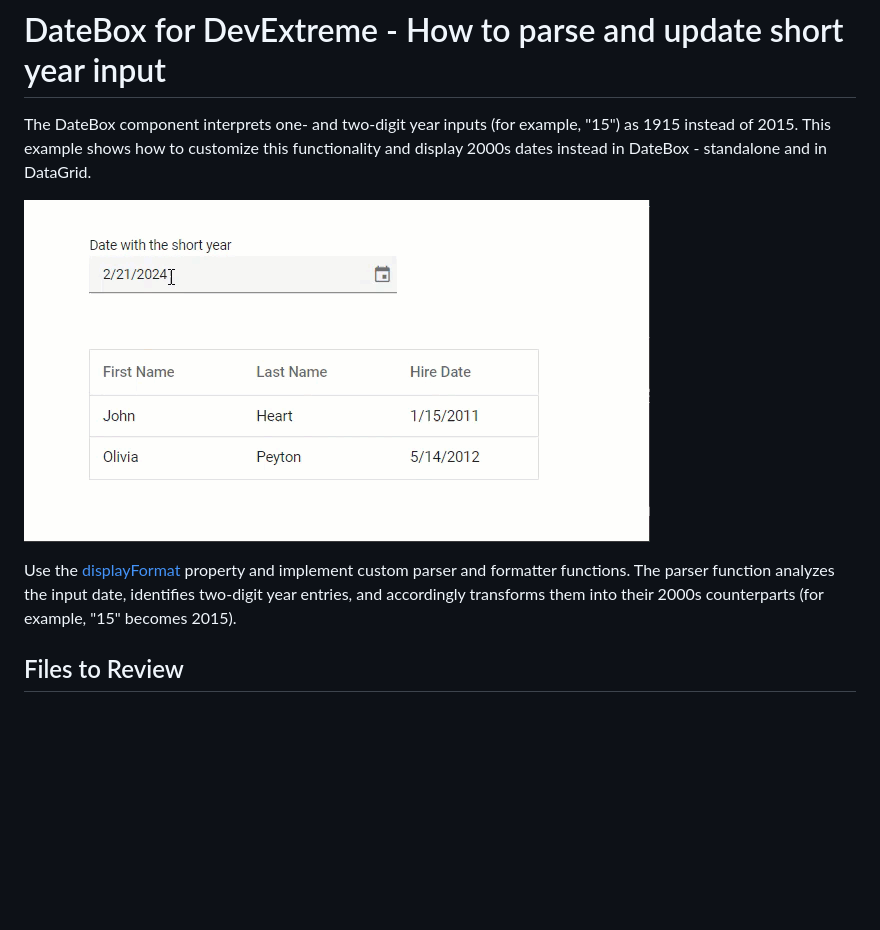
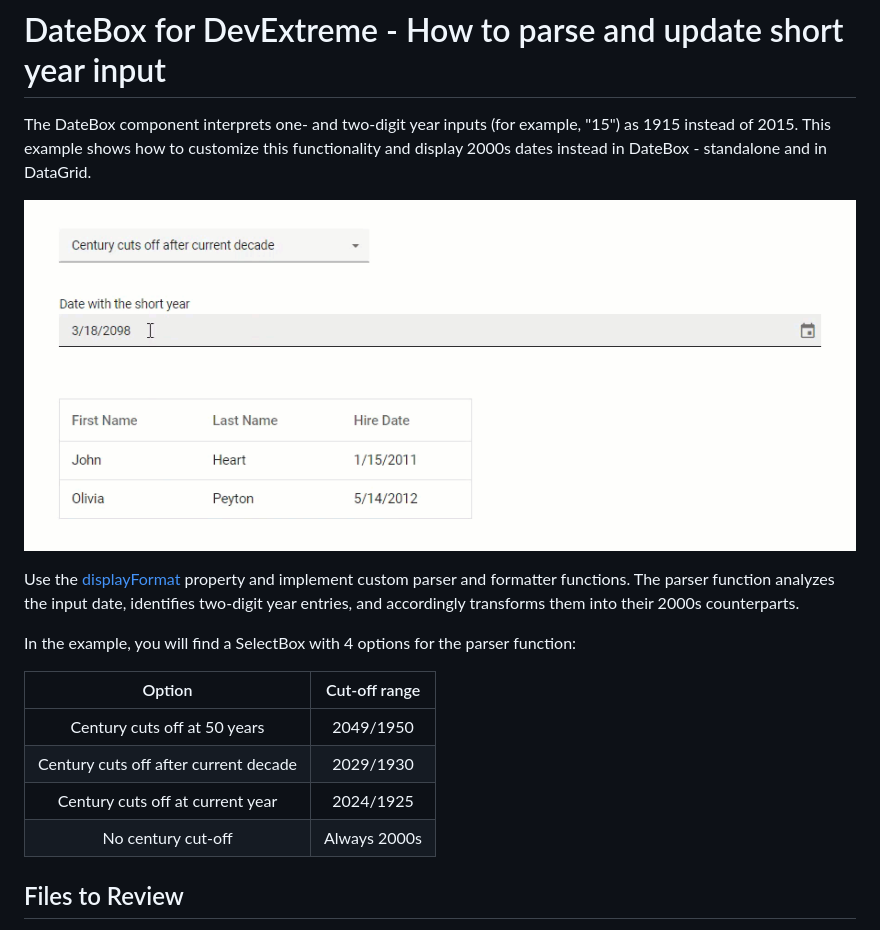
Before and after one commit to DevExpress-Examples/devextreme-date-box-parse-short-year-format, a Markdown page: README.md, the part around the change. Rendered like a GitHub page; pictures changed too: date-box-parse-short-year-format.gif; blank space fills up the shorter version.

```diff
--- a/README.md
+++ b/README.md
@@ -8,7 +8,16 @@ The DateBox component interprets one- and two-digit year inputs (for example, "1
 
 ![DateBox - standalone and in DataGrid - with parsed short dates](/date-box-parse-short-year-format.gif)
 
-Use the [displayFormat](https://js.devexpress.com/Documentation/ApiReference/UI_Components/dxDateBox/Configuration/#displayFormat) property and implement custom parser and formatter functions. The parser function analyzes the input date, identifies two-digit year entries, and accordingly transforms them into their 2000s counterparts (for example, "15" becomes 2015).
+Use the [displayFormat](https://js.devexpress.com/Documentation/ApiReference/UI_Components/dxDateBox/Configuration/#displayFormat) property and implement custom parser and formatter functions. The parser function analyzes the input date, identifies two-digit year entries, and accordingly transforms them into their 2000s counterparts.
+
+In the example, you will find a SelectBox with 4 options for the parser function:
+
+| Option | Cut-off range |
+|:------:|:-------------:|
+| Century cuts off at 50 years | 2049/1950 |
+| Century cuts off after current decade | 2029/1930 |
+| Century cuts off at current year | 2024/1925 |
+| No century cut-off | Always 2000s |
 
 ## Files to Review
 
```
